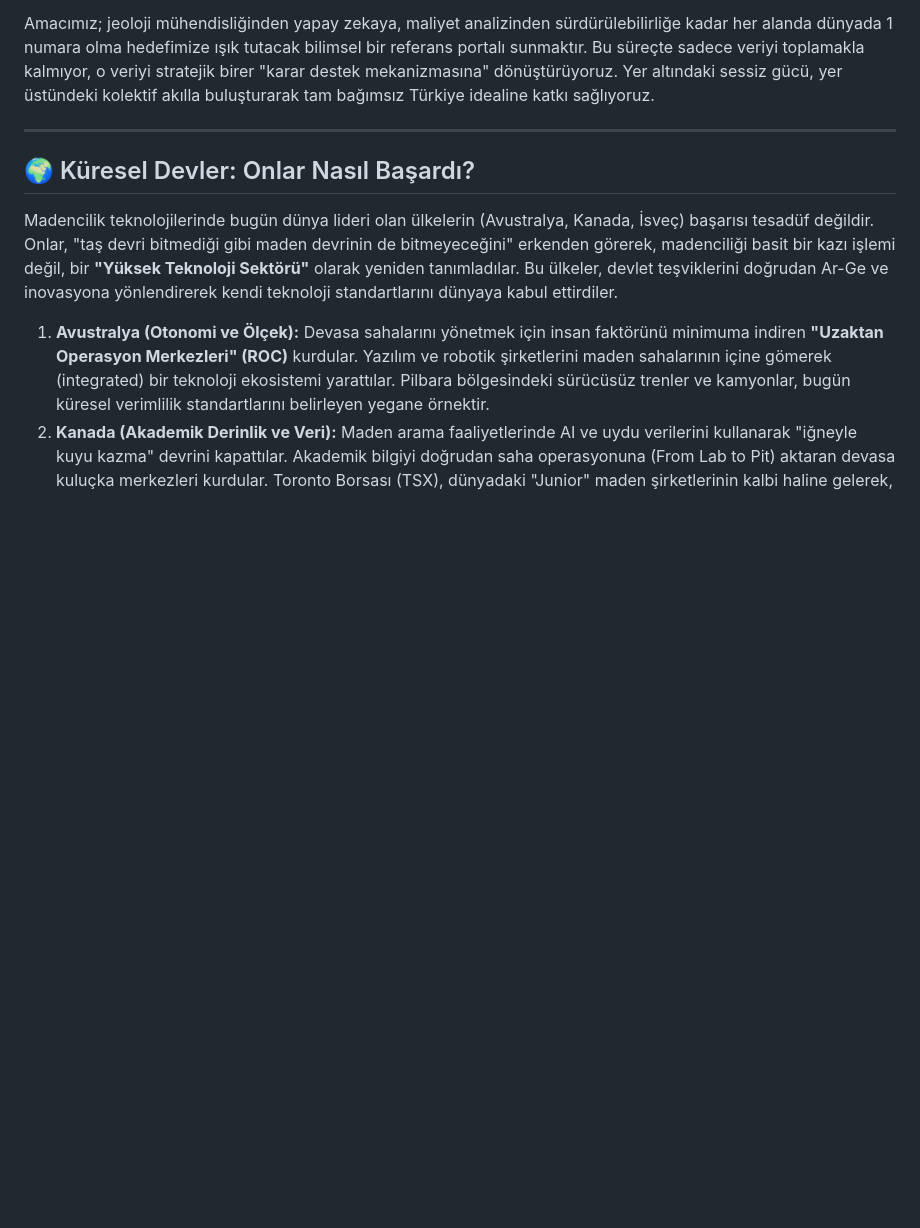
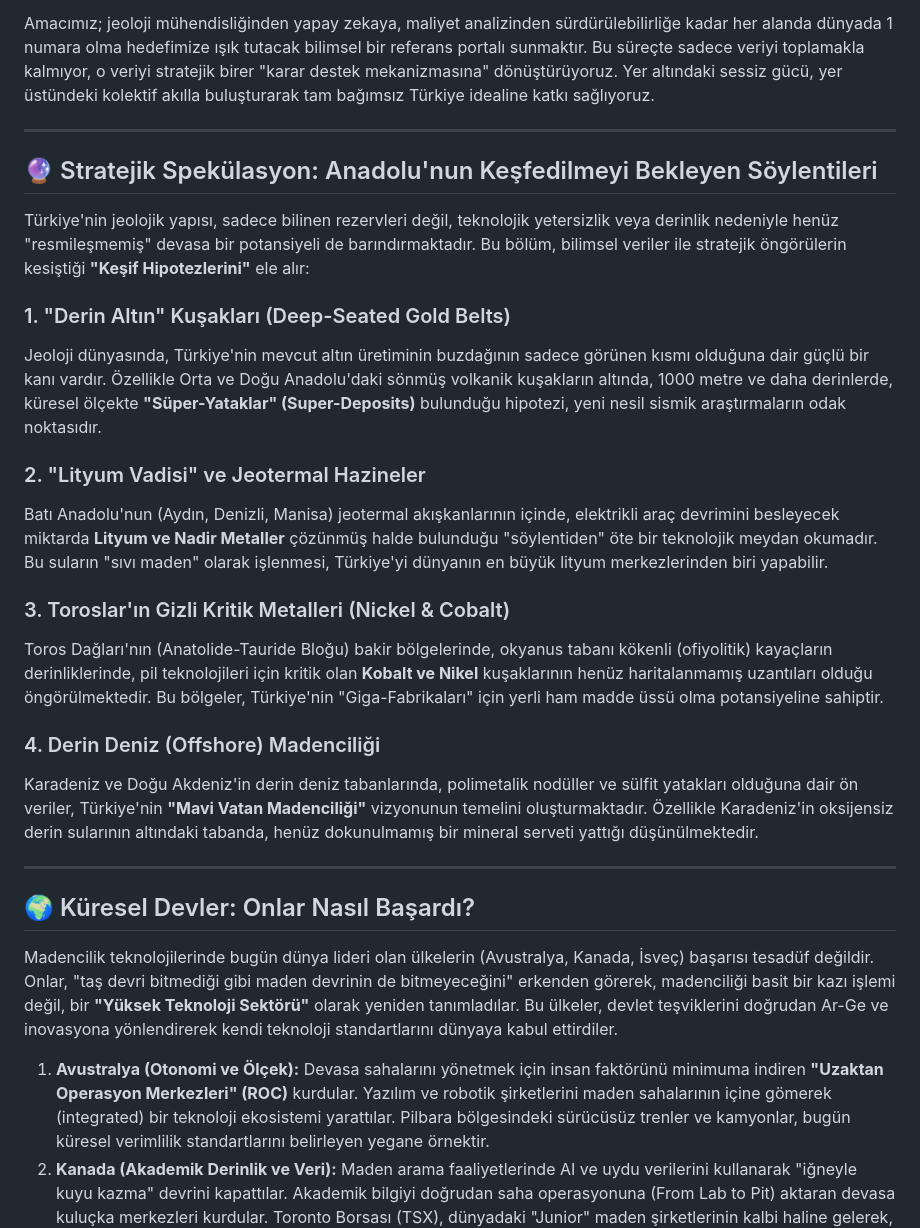
Before and after one commit to arch-yunus/turkiye-maden-vizyonu-ve-strateji-kulliyati, a Markdown page: README.md, the part around the change. GitHub-like rendering; blank space fills up the shorter version.

Commit message:
Added Strategic Speculation and Rumored Potential Mines section to README

```diff
--- a/README.md
+++ b/README.md
@@ -15,6 +15,24 @@
 Madencilik, sadece toprağı kazmak değil; bir milletin teknolojik tam bağımsızlık ve ekonomik şahlanış hikayesidir. **Madencilik-4.0-TR**, Türkiye'nin bu alanda dünyada söz sahibi olması, sadece hammadde ihraç eden bir pazar değil, **maden teknolojilerini ve stratejik analizlerini ihraç eden küresel bir güç olması** vizyonuyla inşa edilmiştir. Bu portal, Türkiye'nin jeopolitik konumunu ve mineral çeşitliliğini, dijital çağın gereksinimleri olan yapay zeka, blokzincir ve robotik sistemlerle birleştirerek yeni bir endüstriyel paradigma inşa etmeyi hedefler.
 
 Amacımız; jeoloji mühendisliğinden yapay zekaya, maliyet analizinden sürdürülebilirliğe kadar her alanda dünyada 1 numara olma hedefimize ışık tutacak bilimsel bir referans portalı sunmaktır. Bu süreçte sadece veriyi toplamakla kalmıyor, o veriyi stratejik birer "karar destek mekanizmasına" dönüştürüyoruz. Yer altındaki sessiz gücü, yer üstündeki kolektif akılla buluşturarak tam bağımsız Türkiye idealine katkı sağlıyoruz.
+
+---
+
+## 🔮 Stratejik Spekülasyon: Anadolu'nun Keşfedilmeyi Bekleyen Söylentileri
+
+Türkiye'nin jeolojik yapısı, sadece bilinen rezervleri değil, teknolojik yetersizlik veya derinlik nedeniyle henüz "resmileşmemiş" devasa bir potansiyeli de barındırmaktadır. Bu bölüm, bilimsel veriler ile stratejik öngörülerin kesiştiği **"Keşif Hipotezlerini"** ele alır:
+
+### 1. "Derin Altın" Kuşakları (Deep-Seated Gold Belts)
+Jeoloji dünyasında, Türkiye'nin mevcut altın üretiminin buzdağının sadece görünen kısmı olduğuna dair güçlü bir kanı vardır. Özellikle Orta ve Doğu Anadolu'daki sönmüş volkanik kuşakların altında, 1000 metre ve daha derinlerde, küresel ölçekte **"Süper-Yataklar" (Super-Deposits)** bulunduğu hipotezi, yeni nesil sismik araştırmaların odak noktasıdır.
+
+### 2. "Lityum Vadisi" ve Jeotermal Hazineler
+Batı Anadolu'nun (Aydın, Denizli, Manisa) jeotermal akışkanlarının içinde, elektrikli araç devrimini besleyecek miktarda **Lityum ve Nadir Metaller** çözünmüş halde bulunduğu "söylentiden" öte bir teknolojik meydan okumadır. Bu suların "sıvı maden" olarak işlenmesi, Türkiye'yi dünyanın en büyük lityum merkezlerinden biri yapabilir.
+
+### 3. Toroslar'ın Gizli Kritik Metalleri (Nickel & Cobalt)
+Toros Dağları'nın (Anatolide-Tauride Bloğu) bakir bölgelerinde, okyanus tabanı kökenli (ofiyolitik) kayaçların derinliklerinde, pil teknolojileri için kritik olan **Kobalt ve Nikel** kuşaklarının henüz haritalanmamış uzantıları olduğu öngörülmektedir. Bu bölgeler, Türkiye'nin "Giga-Fabrikaları" için yerli ham madde üssü olma potansiyeline sahiptir.
+
+### 4. Derin Deniz (Offshore) Madenciliği
+Karadeniz ve Doğu Akdeniz'in derin deniz tabanlarında, polimetalik nodüller ve sülfit yatakları olduğuna dair ön veriler, Türkiye'nin **"Mavi Vatan Madenciliği"** vizyonunun temelini oluşturmaktadır. Özellikle Karadeniz'in oksijensiz derin sularının altındaki tabanda, henüz dokunulmamış bir mineral serveti yattığı düşünülmektedir.
 
 ---
 
```
